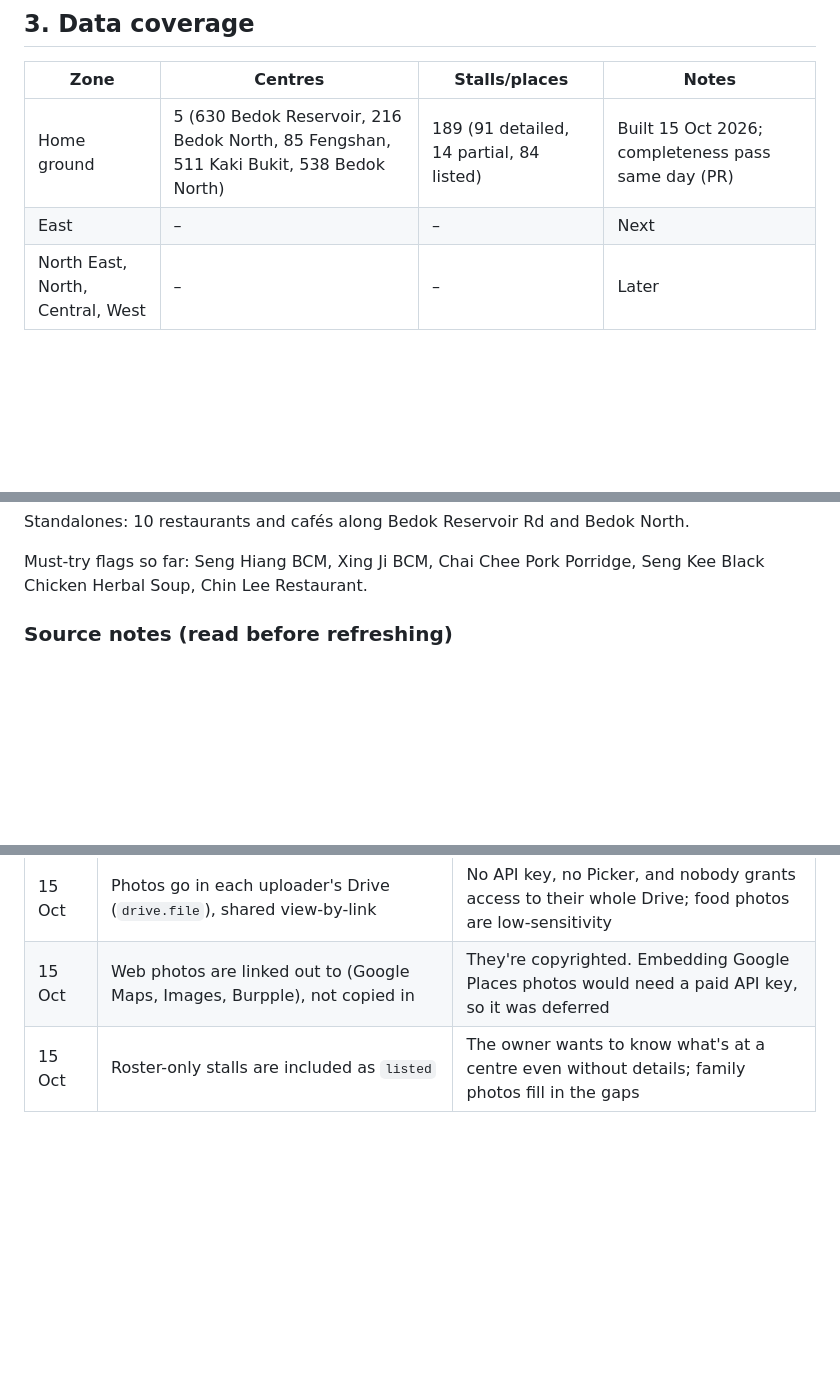
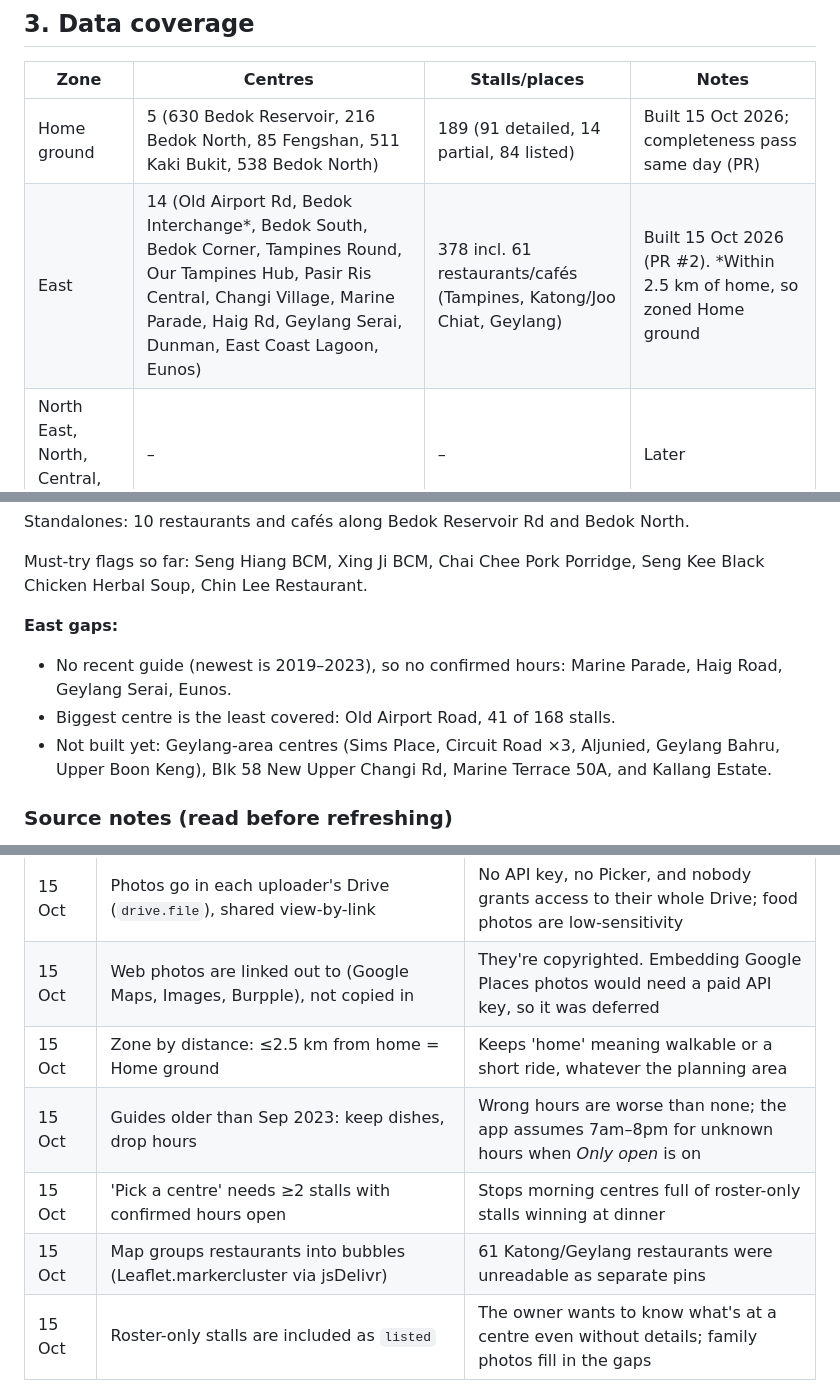
Before and after one commit to marvyeo/FoodGuide, a Markdown page: PROJECT_STATE.md, 3 parts joined by grey strips. GitHub-like rendering; blank space fills up the shorter version.

```diff
--- a/PROJECT_STATE.md
+++ b/PROJECT_STATE.md
@@ -98,7 +100,7 @@ Price bands: 1 = under $8, 2 = $8–20, 3 = $20–50, 4 = $50+.
 | Zone | Centres | Stalls/places | Notes |
 |---|---|---|---|
 | Home ground | 5 (630 Bedok Reservoir, 216 Bedok North, 85 Fengshan, 511 Kaki Bukit, 538 Bedok North) | 189 (91 detailed, 14 partial, 84 listed) | Built 15 Oct 2026; completeness pass same day (PR) |
-| East | – | – | Next |
+| East | 14 (Old Airport Rd, Bedok Interchange*, Bedok South, Bedok Corner, Tampines Round, Our Tampines Hub, Pasir Ris Central, Changi Village, Marine Parade, Haig Rd, Geylang Serai, Dunman, East Coast Lagoon, Eunos) | 378 incl. 61 restaurants/cafés (Tampines, Katong/Joo Chiat, Geylang) | Built 15 Oct 2026 (PR #2). *Within 2.5 km of home, so zoned Home ground |
 | North East, North, Central, West | – | – | Later |
 
 Per-centre coverage after the completeness PR (mapped / NEA cooked-food stalls):
@@ -113,6 +115,11 @@ The NEA counts include stalls that sell drinks, and some units sit vacant, so 10
 Standalones: 10 restaurants and cafés along Bedok Reservoir Rd and Bedok North.
 
 Must-try flags so far: Seng Hiang BCM, Xing Ji BCM, Chai Chee Pork Porridge, Seng Kee Black Chicken Herbal Soup, Chin Lee Restaurant.
+
+**East gaps:**
+- No recent guide (newest is 2019–2023), so no confirmed hours: Marine Parade, Haig Road, Geylang Serai, Eunos.
+- Biggest centre is the least covered: Old Airport Road, 41 of 168 stalls.
+- Not built yet: Geylang-area centres (Sims Place, Circuit Road ×3, Aljunied, Geylang Bahru, Upper Boon Keng), Blk 58 New Upper Changi Rd, Marine Terrace 50A, and Kallang Estate.
 
 ### Source notes (read before refreshing)
 - **Most current sources used:**
@@ -193,6 +206,10 @@ Home ground took about 40 fetches for 5 centres and 50 places.
 | 15 Oct | OneMap basemap instead of CARTO | CARTO started requiring an API key; OneMap is free and more detailed for Singapore |
 | 15 Oct | Photos go in each uploader's Drive (`drive.file`), shared view-by-link | No API key, no Picker, and nobody grants access to their whole Drive; food photos are low-sensitivity |
 | 15 Oct | Web photos are linked out to (Google Maps, Images, Burpple), not copied in | They're copyrighted. Embedding Google Places photos would need a paid API key, so it was deferred |
+| 15 Oct | Zone by distance: ≤2.5 km from home = Home ground | Keeps 'home' meaning walkable or a short ride, whatever the planning area |
+| 15 Oct | Guides older than Sep 2023: keep dishes, drop hours | Wrong hours are worse than none; the app assumes 7am–8pm for unknown hours when *Only open* is on |
+| 15 Oct | 'Pick a centre' needs ≥2 stalls with confirmed hours open | Stops morning centres full of roster-only stalls winning at dinner |
+| 15 Oct | Map groups restaurants into bubbles (Leaflet.markercluster via jsDelivr) | 61 Katong/Geylang restaurants were unreadable as separate pins |
 | 15 Oct | Roster-only stalls are included as `listed` | The owner wants to know what's at a centre even without details; family photos fill in the gaps |
 
 ## 7. Next up / ideas
```
Also changed, not shown: other parts of PROJECT_STATE.md (+16 -3 lines).
